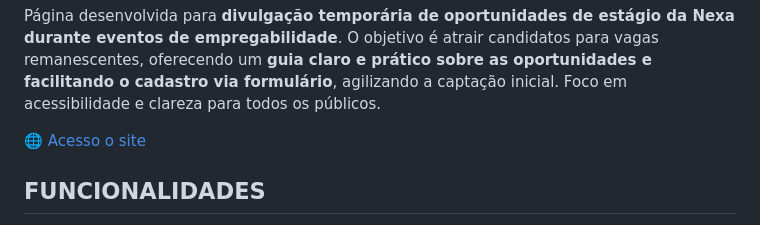
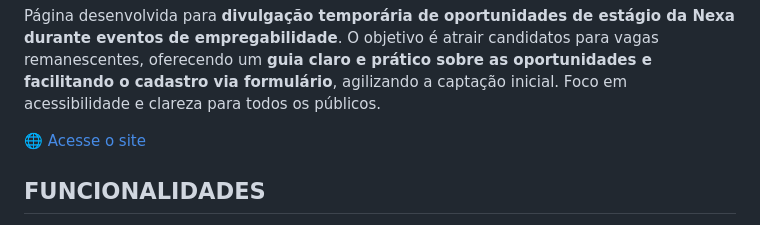
Before and after one commit to lucas16716/nexa-estagios, a Markdown page: readme.md, the part around the change. Rendered like a GitHub page.

```diff
--- a/readme.md
+++ b/readme.md
@@ -19,7 +19,7 @@
 
 Página desenvolvida para **divulgação temporária de oportunidades de estágio da Nexa durante eventos de empregabilidade**. O objetivo é atrair candidatos para vagas remanescentes, oferecendo um **guia claro e prático sobre as oportunidades e facilitando o cadastro via formulário**, agilizando a captação inicial. Foco em acessibilidade e clareza para todos os públicos.
 
-🌐 <a href="https://estagiosnexa.vercel.app/">Acesso o site</a>
+🌐 <a href="https://estagiosnexa.vercel.app/">Acesse o site</a>
 
 <h2 id="funcionalidades">FUNCIONALIDADES</h2>
 
```
